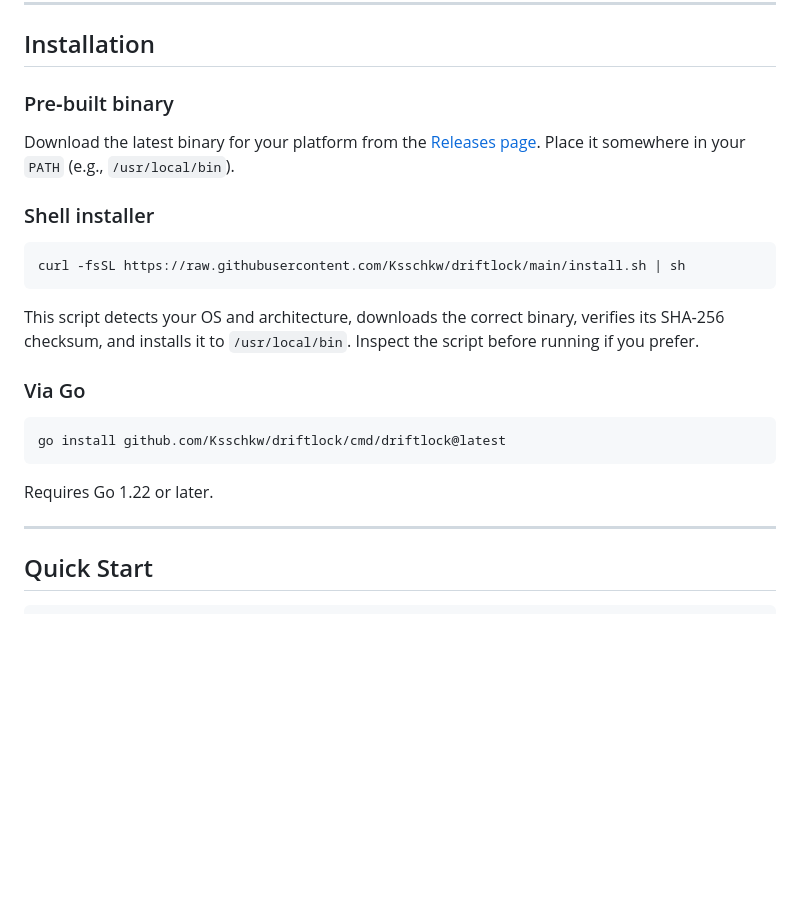
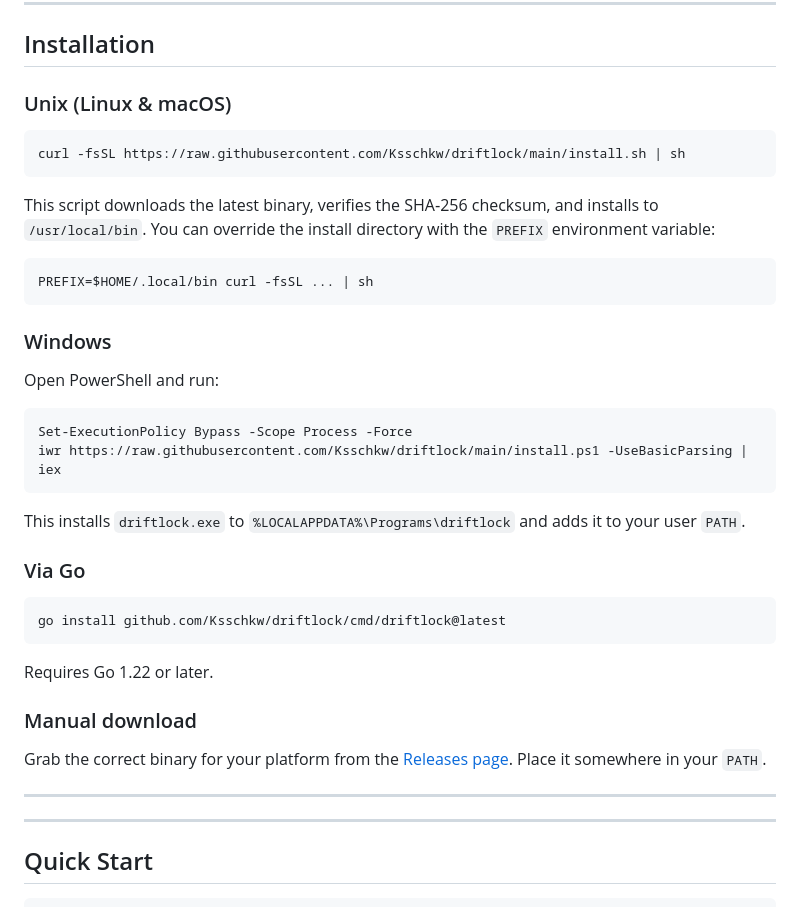
Before and after one commit to Ksschkw/driftlock, a Markdown page: README.md, the part around the change. GitHub-like rendering; blank space fills up the shorter version.

Commit message:
update installation instructions

````diff
--- a/README.md
+++ b/README.md
@@ -92,21 +92,31 @@ your config. This gives the LLM more context to write richer documentation.
 
 ## Installation
 
-### Pre‑built binary
-
-Download the latest binary for your platform from the
-[Releases page](https://github.com/Ksschkw/driftlock/releases). Place it
-somewhere in your `PATH` (e.g., `/usr/local/bin`).
-
-### Shell installer
+### Unix (Linux & macOS)
 
 ```bash
 curl -fsSL https://raw.githubusercontent.com/Ksschkw/driftlock/main/install.sh | sh
 ```
 
-This script detects your OS and architecture, downloads the correct binary,
-verifies its SHA‑256 checksum, and installs it to `/usr/local/bin`. Inspect the
-script before running if you prefer.
+This script downloads the latest binary, verifies the SHA‑256 checksum, and
+installs to `/usr/local/bin`. You can override the install directory with the
+`PREFIX` environment variable:
+
+```bash
+PREFIX=$HOME/.local/bin curl -fsSL ... | sh
+```
+
+### Windows
+
+Open PowerShell and run:
+
+```powershell
+Set-ExecutionPolicy Bypass -Scope Process -Force
+iwr https://raw.githubusercontent.com/Ksschkw/driftlock/main/install.ps1 -UseBasicParsing | iex
+```
+
+This installs `driftlock.exe` to `%LOCALAPPDATA%\Programs\driftlock` and adds it
+to your user `PATH`.
 
 ### Via Go
 
@@ -115,6 +125,15 @@ go install github.com/Ksschkw/driftlock/cmd/driftlock@latest
 ```
 
 Requires Go 1.22 or later.
+
+### Manual download
+
+Grab the correct binary for your platform from the
+[Releases page](https://github.com/Ksschkw/driftlock/releases). Place it
+somewhere in your `PATH`.
+
+---
+
 
 ---
 
````
